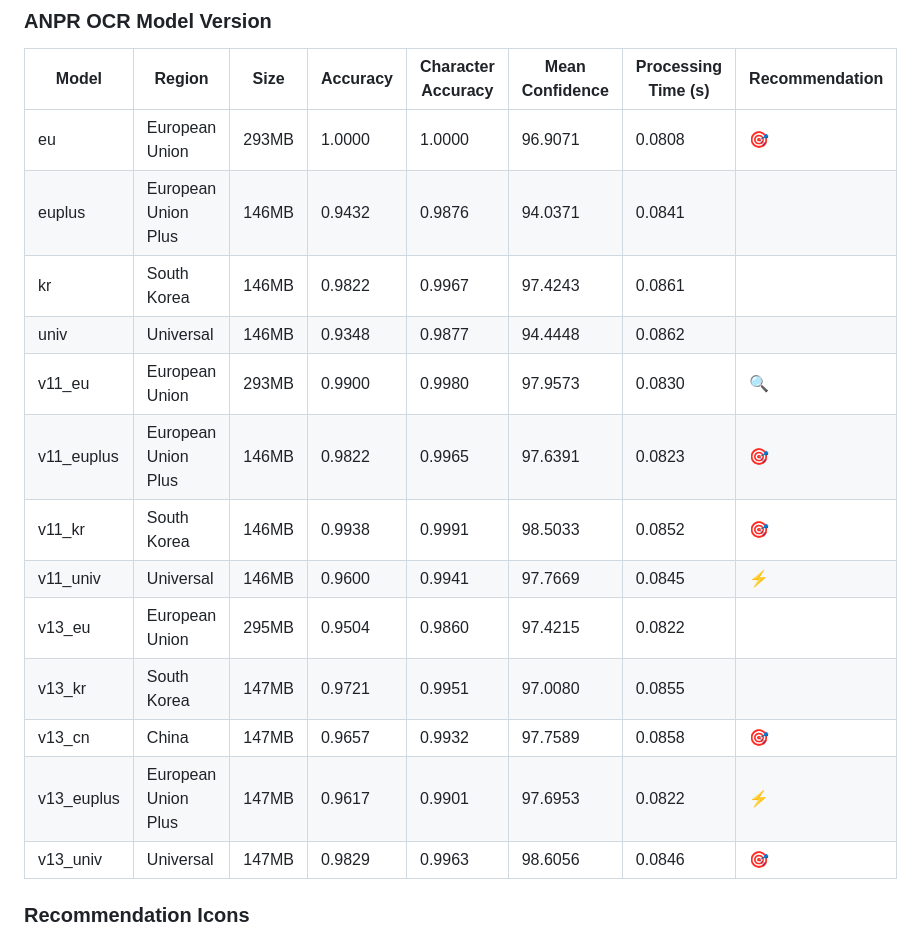
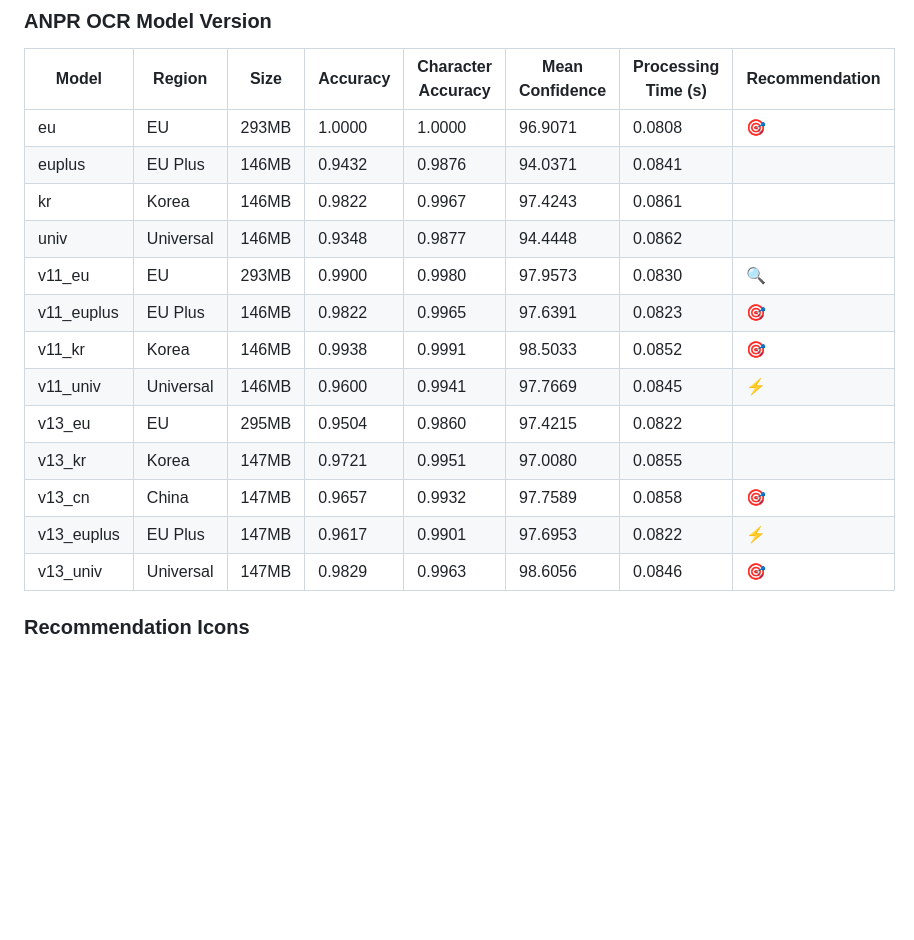
Before and after one commit to MareArts/MareArts-ANPR, a Markdown page: README.md, the part around the change. Rendered like a GitHub page; blank space fills up the shorter version.

Commit message:
update reademe.md

```diff
--- a/README.md
+++ b/README.md
@@ -137,18 +137,18 @@ For inquiries about private keys, contact us at [hello@marearts.com](mailto:hell
 ### ANPR OCR Model Version
 | Model | Region | Size | Accuracy | Character Accuracy | Mean Confidence | Processing Time (s) | Recommendation |
 |-------|---------|------|----------|-------------------|-----------------|---------------------|----------------|
-| eu | European Union | 293MB | 1.0000 | 1.0000 | 96.9071 | 0.0808 | 🎯 |
-| euplus | European Union Plus | 146MB | 0.9432 | 0.9876 | 94.0371 | 0.0841 | |
-| kr | South Korea | 146MB | 0.9822 | 0.9967 | 97.4243 | 0.0861 | |
+| eu | EU | 293MB | 1.0000 | 1.0000 | 96.9071 | 0.0808 | 🎯 |
+| euplus | EU Plus | 146MB | 0.9432 | 0.9876 | 94.0371 | 0.0841 | |
+| kr | Korea | 146MB | 0.9822 | 0.9967 | 97.4243 | 0.0861 | |
 | univ | Universal | 146MB | 0.9348 | 0.9877 | 94.4448 | 0.0862 | |
-| v11_eu | European Union | 293MB | 0.9900 | 0.9980 | 97.9573 | 0.0830 | 🔍 |
-| v11_euplus | European Union Plus | 146MB | 0.9822 | 0.9965 | 97.6391 | 0.0823 | 🎯 |
-| v11_kr | South Korea | 146MB | 0.9938 | 0.9991 | 98.5033 | 0.0852 | 🎯 |
+| v11_eu | EU | 293MB | 0.9900 | 0.9980 | 97.9573 | 0.0830 | 🔍 |
+| v11_euplus | EU Plus | 146MB | 0.9822 | 0.9965 | 97.6391 | 0.0823 | 🎯 |
+| v11_kr | Korea | 146MB | 0.9938 | 0.9991 | 98.5033 | 0.0852 | 🎯 |
 | v11_univ | Universal | 146MB | 0.9600 | 0.9941 | 97.7669 | 0.0845 | ⚡ |
-| v13_eu | European Union | 295MB | 0.9504 | 0.9860 | 97.4215 | 0.0822 | |
-| v13_kr | South Korea | 147MB | 0.9721 | 0.9951 | 97.0080 | 0.0855 | |
+| v13_eu | EU | 295MB | 0.9504 | 0.9860 | 97.4215 | 0.0822 | |
+| v13_kr | Korea | 147MB | 0.9721 | 0.9951 | 97.0080 | 0.0855 | |
 | v13_cn | China | 147MB | 0.9657 | 0.9932 | 97.7589 | 0.0858 | 🎯 |
-| v13_euplus | European Union Plus | 147MB | 0.9617 | 0.9901 | 97.6953 | 0.0822 | ⚡ |
+| v13_euplus | EU Plus | 147MB | 0.9617 | 0.9901 | 97.6953 | 0.0822 | ⚡ |
 | v13_univ | Universal | 147MB | 0.9829 | 0.9963 | 98.6056 | 0.0846 | 🎯 |
 
 ### Recommendation Icons
```
